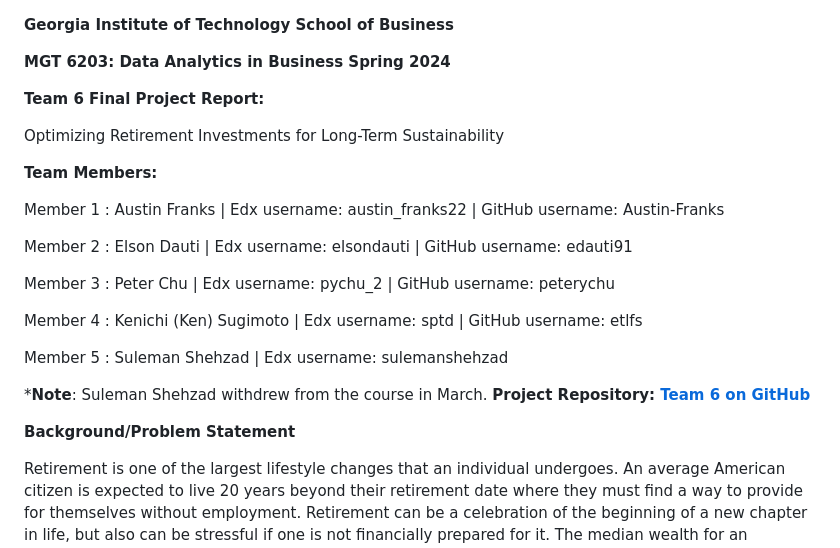
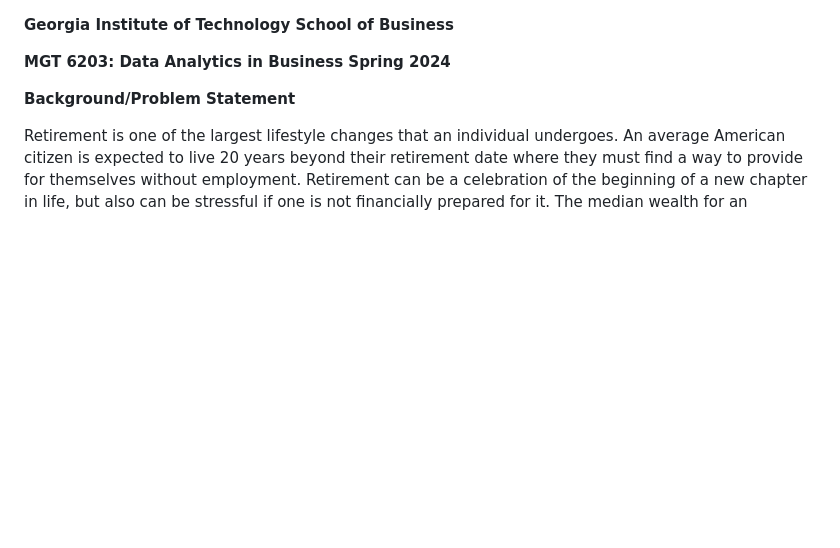
Before and after one commit to peterychu/StockPortfolioAnalysis, a Markdown page: README.md, the part around the change. Drawn GitHub-style; blank space fills up the shorter version.

```diff
--- a/README.md
+++ b/README.md
@@ -1,24 +1,6 @@
 **Georgia Institute of Technology School of Business**
 
 **MGT 6203: Data Analytics in Business Spring 2024**
-
-**Team 6 Final Project Report:**
-
-Optimizing Retirement Investments for Long-Term Sustainability
-
-**Team Members:**
-
-Member 1 : Austin Franks | Edx username: austin\_franks22 | GitHub username: Austin-Franks
-
-Member 2 : Elson Dauti | Edx username: elsondauti | GitHub username: edauti91
-
-Member 3 : Peter Chu | Edx username: pychu\_2 | GitHub username: peterychu
-
-Member 4 : Kenichi (Ken) Sugimoto | Edx username: sptd | GitHub username: etlfs
-
-Member 5 : Suleman Shehzad | Edx username: sulemanshehzad
-
-\***Note**: Suleman Shehzad withdrew from the course in March. **Project Repository:[ Team 6 on GitHub](https://github.com/MGT-6203-Spring-2024-Edx/Team-6)**
 
 **Background/Problem Statement**
 
```
